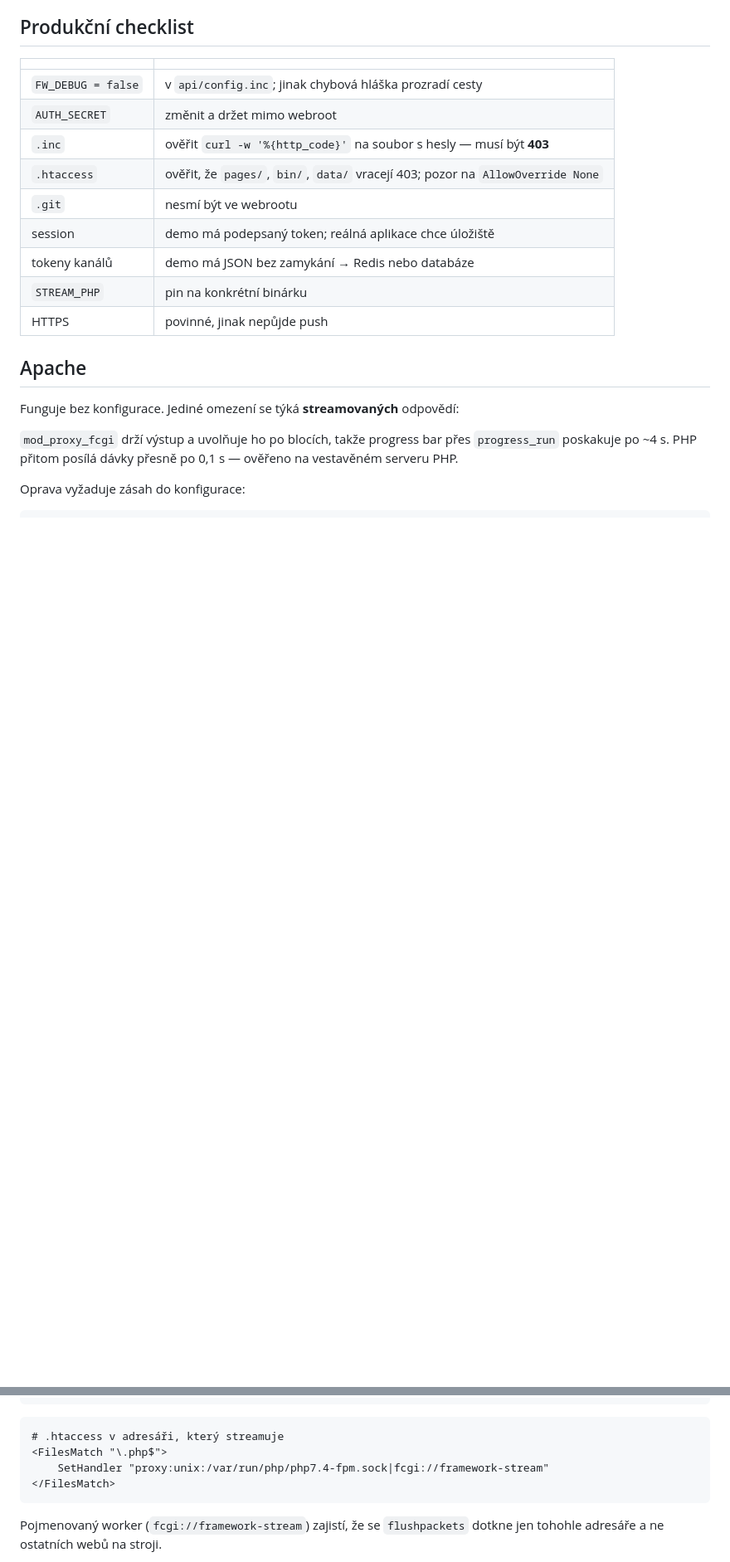
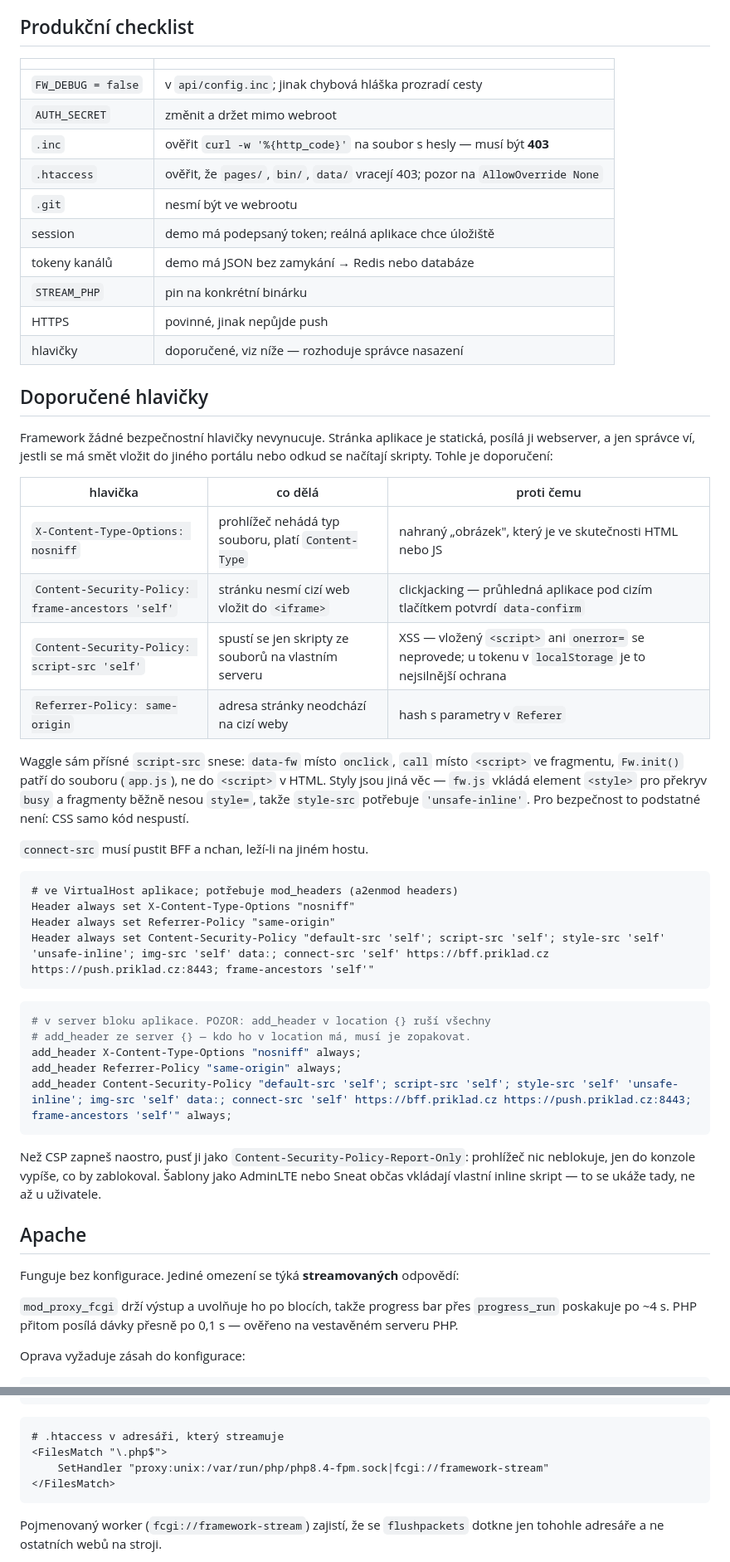
Before and after one commit to shimmi2/waggle, a Markdown page: docs/11-nasazeni.md, 2 parts joined by grey strips. Shown at 83% size. GitHub-like rendering; blank space fills up the shorter version.

Commit message:
docs: doporučené bezpečnostní hlavičky a jak je nastavit
Framework hlavičky nevynucuje — stránku aplikace posílá webserver a
rozhoduje o nich správce nasazení. docs/11 má nový oddíl s tabulkou
(nosniff, frame-ancestors, script-src, Referrer-Policy), hotovými
úryvky pro Apache a nginx, poctivou poznámkou, proč style-src chce
'unsafe-inline' (překryv busy, style= ve fragmentech), a radou začít
přes Report-Only. Do úryvků konfigurace v docs/10 přibyly tytéž
hlavičky, ať je má každý příklad. Oba úryvky prošly apache2 -t
a nginx -t.

Při tom příklad Apache přešel z php7.4-fpm na php8.4-fpm.

Z auditu z 25. 9. (bod 24).

Co-Authored-By: Claude Opus 5.5 <noreply@anthropic.com>

````diff
--- a/docs/11-nasazeni.md
+++ b/docs/11-nasazeni.md
@@ -55,6 +55,49 @@ základní adresa). Každá adresa sama dál dodržuje pravidlo výše.
 | tokeny kanálů | demo má JSON bez zamykání → Redis nebo databáze |
 | `STREAM_PHP` | pin na konkrétní binárku |
 | HTTPS | povinné, jinak nepůjde push |
+| hlavičky | doporučené, viz níže — rozhoduje správce nasazení |
+
+## Doporučené hlavičky
+
+Framework žádné bezpečnostní hlavičky nevynucuje. Stránka aplikace je
+statická, posílá ji webserver, a jen správce ví, jestli se má smět vložit
+do jiného portálu nebo odkud se načítají skripty. Tohle je doporučení:
+
+| hlavička | co dělá | proti čemu |
+|---|---|---|
+| `X-Content-Type-Options: nosniff` | prohlížeč nehádá typ souboru, platí `Content-Type` | nahraný „obrázek", který je ve skutečnosti HTML nebo JS |
+| `Content-Security-Policy: frame-ancestors 'self'` | stránku nesmí cizí web vložit do `<iframe>` | clickjacking — průhledná aplikace pod cizím tlačítkem potvrdí `data-confirm` |
+| `Content-Security-Policy: script-src 'self'` | spustí se jen skripty ze souborů na vlastním serveru | XSS — vložený `<script>` ani `onerror=` se neprovede; u tokenu v `localStorage` je to nejsilnější ochrana |
+| `Referrer-Policy: same-origin` | adresa stránky neodchází na cizí weby | hash s parametry v `Referer` |
+
+Waggle sám přísné `script-src` snese: `data-fw` místo `onclick`, `call`
+místo `<script>` ve fragmentu, `Fw.init()` patří do souboru (`app.js`),
+ne do `<script>` v HTML. Styly jsou jiná věc — `fw.js` vkládá element
+`<style>` pro překryv `busy` a fragmenty běžně nesou `style=`, takže
+`style-src` potřebuje `'unsafe-inline'`. Pro bezpečnost to podstatné
+není: CSS samo kód nespustí.
+
+`connect-src` musí pustit BFF a nchan, leží-li na jiném hostu.
+
+```apache
+# ve VirtualHost aplikace; potřebuje mod_headers (a2enmod headers)
+Header always set X-Content-Type-Options "nosniff"
+Header always set Referrer-Policy "same-origin"
+Header always set Content-Security-Policy "default-src 'self'; script-src 'self'; style-src 'self' 'unsafe-inline'; img-src 'self' data:; connect-src 'self' https://bff.priklad.cz https://push.priklad.cz:8443; frame-ancestors 'self'"
+```
+
+```nginx
+# v server bloku aplikace. POZOR: add_header v location {} ruší všechny
+# add_header ze server {} — kdo ho v location má, musí je zopakovat.
+add_header X-Content-Type-Options "nosniff" always;
+add_header Referrer-Policy "same-origin" always;
+add_header Content-Security-Policy "default-src 'self'; script-src 'self'; style-src 'self' 'unsafe-inline'; img-src 'self' data:; connect-src 'self' https://bff.priklad.cz https://push.priklad.cz:8443; frame-ancestors 'self'" always;
+```
+
+Než CSP zapneš naostro, pusť ji jako `Content-Security-Policy-Report-Only`:
+prohlížeč nic neblokuje, jen do konzole vypíše, co by zablokoval.
+Šablony jako AdminLTE nebo Sneat občas vkládají vlastní inline skript —
+to se ukáže tady, ne až u uživatele.
 
 ## Apache
 
@@ -74,7 +117,7 @@ Oprava vyžaduje zásah do konfigurace:
 ```apache
 # .htaccess v adresáři, který streamuje
 <FilesMatch "\.php$">
-    SetHandler "proxy:unix:/var/run/php/php7.4-fpm.sock|fcgi://framework-stream"
+    SetHandler "proxy:unix:/var/run/php/php8.4-fpm.sock|fcgi://framework-stream"
 </FilesMatch>
 ```
 
````
Also changed, not shown: other parts of docs/11-nasazeni.md (+1 -1 lines), docs/10-bezpecnost.md (+12 -0 lines).
